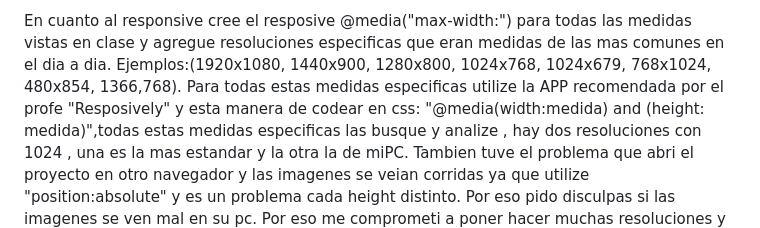
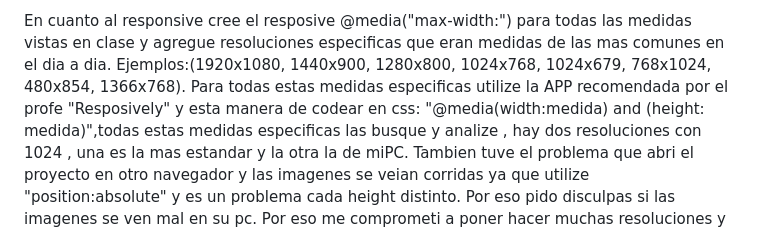
Before and after one commit to MatiasCavilla01/tp1-final, a Markdown page: README.md, the part around the change. Rendered like a GitHub page.

```diff
--- a/README.md
+++ b/README.md
@@ -23,7 +23,7 @@ animaciones que estan definidas con "1s ease".
 
   En cuanto al responsive cree el resposive @media("max-width:") para todas las medidas vistas en clase y agregue resoluciones
 especificas que eran medidas de las mas comunes en el dia a dia. Ejemplos:(1920x1080, 1440x900, 1280x800, 1024x768, 1024x679,
-768x1024, 480x854, 1366,768). Para todas estas medidas especificas utilize la APP recomendada por el profe "Resposively" y esta manera de codear en css:
+768x1024, 480x854, 1366x768). Para todas estas medidas especificas utilize la APP recomendada por el profe "Resposively" y esta manera de codear en css:
 "@media(width:medida) and (height: medida)",todas estas medidas especificas las busque y analize ,
 hay dos resoluciones con 1024 , una es la mas estandar y la otra la de miPC. Tambien tuve el problema que abri el proyecto en
 otro navegador y las imagenes se veian corridas ya que utilize "position:absolute" y es un problema cada height distinto.
```
